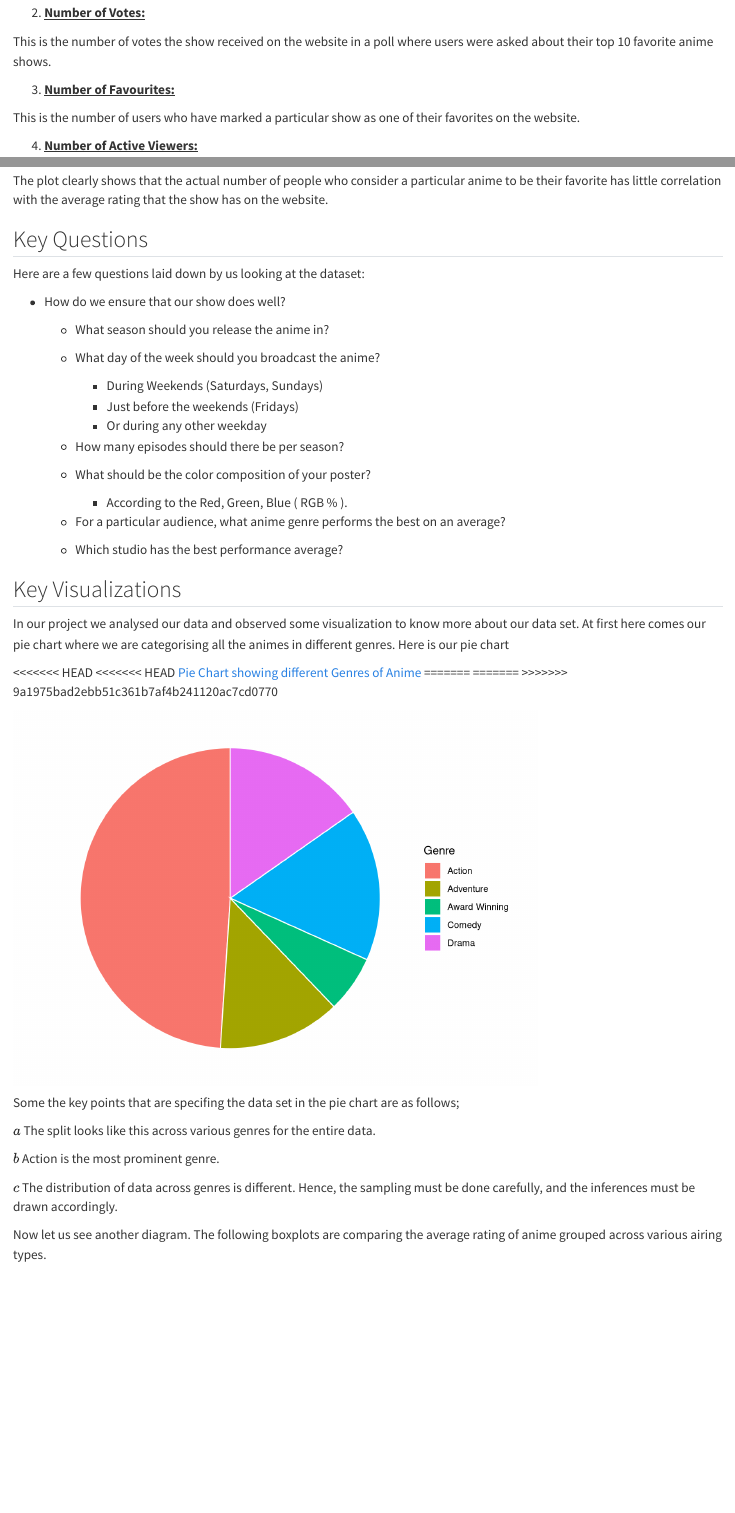
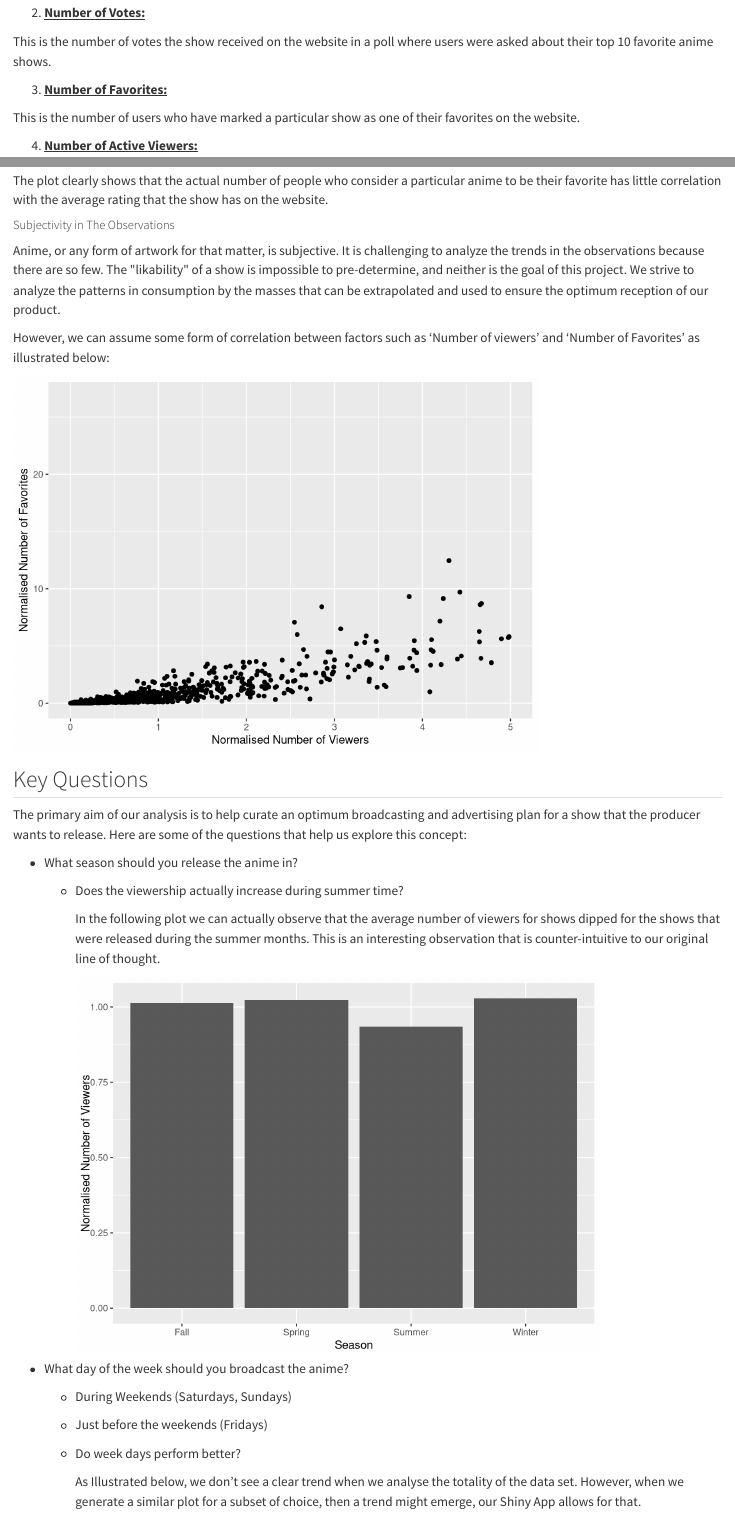
Before and after one commit to dootika/class-project-group_2, a Quarto document (ProjectReport.qmd): the page in a window 1100 px wide, from 850 px down, and a second part further down, joined at a grey line. Rendered offline with R 4.5, knitr and Pandoc in place of Quarto, with nearby package versions.

Commit message:
Updated the project report

````diff
--- a/ProjectReport.qmd
+++ b/ProjectReport.qmd
@@ -33,7 +33,7 @@
 
 This is the number of votes the show received on the website in a poll where users were asked about their top 10 favorite anime shows.
 
-3.  [**Number of Favourites:**]{.underline}
+3.  [**Number of Favorites:**]{.underline}
 
 This is the number of users who have marked a particular show as one of their favorites on the website.
 
@@ -159,18 +159,26 @@
 
 The plot clearly shows that the actual number of people who consider a particular anime to be their favorite has little correlation with the average rating that the show has on the website.
 
-{{< pagebreak >}}
+##### Subjectivity in The Observations
+
+Anime, or any form of artwork for that matter, is subjective. It is challenging to analyze the trends in the observations because there are so few. The \"likability\" of a show is impossible to pre-determine, and neither is the goal of this project. We strive to analyze the patterns in consumption by the masses that can be extrapolated and used to ensure the optimum reception of our product.
+
+However, we can assume some form of correlation between factors such as 'Number of viewers' and 'Number of Favorites' as illustrated below:
+
+```{r}
+#| echo: false
+#| warning: false
+ggplot(MainData, mapping = aes(x = Members/mean(Members), y = Favorites/mean(Favorites))) + geom_point() + xlim(0,5) + labs(x = "Normalised Number of Viewers", y = "Normalised Number of Favorites")
+```
 
 ## Key Questions
 
-Here are a few questions laid down by us looking at the dataset:
+The primary aim of our analysis is to help curate an optimum broadcasting and advertising plan for a show that the producer wants to release. Here are some of the questions that help us explore this concept:
 
--   How do we ensure that our show does well?
+-   What season should you release the anime in?
 
-    -   What season should you release the anime in?
+    -   Does the viewership actually increase during summer time?
 
-    -   What day of the week should you broadcast the anime?
+        In the following plot we can actually observe that the average number of viewers for shows dipped for the shows that were released during the summer months. This is an interesting observation that is counter-intuitive to our original line of thought.
 
-        -   During Weekends (Saturdays, Sundays)
-        -   Just before the weekends (Fridays)
-        -   Or during any other weekday
+        ```{r}
@@ -176,0 +188 @@
+        for(i in 1:4){
@@ -177,10 +196,12 @@
+          labs(x = "Season", y = "Normalised Number of Viewers")
+        ```
 
-    -   How many episodes should there be per season?
+-   What day of the week should you broadcast the anime?
 
-    -   What should be the color composition of your poster?
+    -   During Weekends (Saturdays, Sundays)
 
-        -   According to the Red, Green, Blue ( RGB % ).
+    -   Just before the weekends (Fridays)
 
-    -   For a particular audience, what anime genre performs the best on an average?
+    -   Do week days perform better?
 
-    -   Which studio has the best performance average?
+        As Illustrated below, we don't see a clear trend when we analyse the totality of the data set. However, when we generate a similar plot for a subset of choice, then a trend might emerge, our Shiny App allows for that.
@@ -199,12 +249,6 @@
 
 In our project we analysed our data and observed some visualization to know more about our data set. At first here comes our pie chart where we are categorising all the animes in different genres. Here is our pie chart
 
-<<<<<<< HEAD
-<<<<<<< HEAD
-[Pie Chart showing different Genres of Anime](images/Picture1.png){width="599"}
-=======
-=======
->>>>>>> 9a1975bad2ebb51c361b7af4b241120ac7cd0770
 ```{r, echo=FALSE}
 library(ggplot2)
 genres <- as.data.frame(table(MainData$Genre))
````
Also changed, not shown: ProjectReport.html, ProjectReport_files/figure-html/unnamed-chunk-10-1.png (added), ProjectReport_files/figure-html/unnamed-chunk-11-1.png (added), ProjectReport_files/figure-html/unnamed-chunk-3-1.png (added), ProjectReport_files/figure-html/unnamed-chunk-4-1.png (added), ProjectReport_files/figure-html/unnamed-chunk-5-1.png (added), ProjectReport_files/figure-html/unnamed-chunk-6-1.png (added), ProjectReport_files/figure-html/unnamed-chunk-7-1.png (added), ProjectReport_files/figure-html/unnamed-chunk-8-1.png (added), ProjectReport_files/figure-html/unnamed-chunk-9-1.png (added), ProjectReport.qmd (48 more changed lines).
